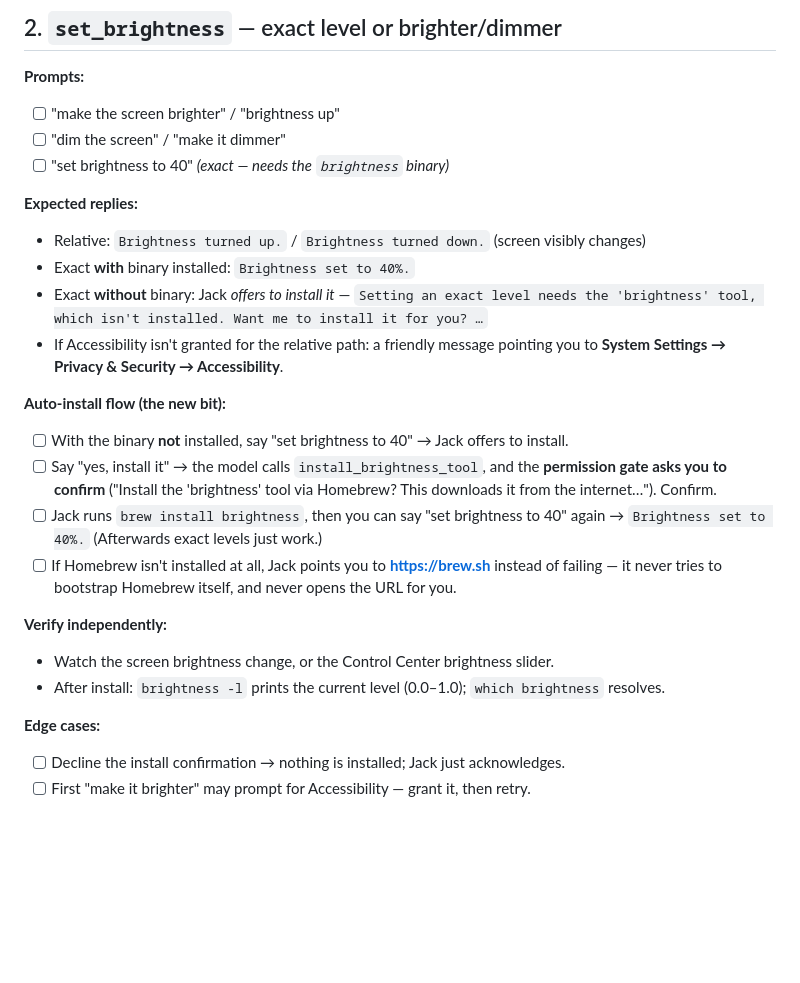
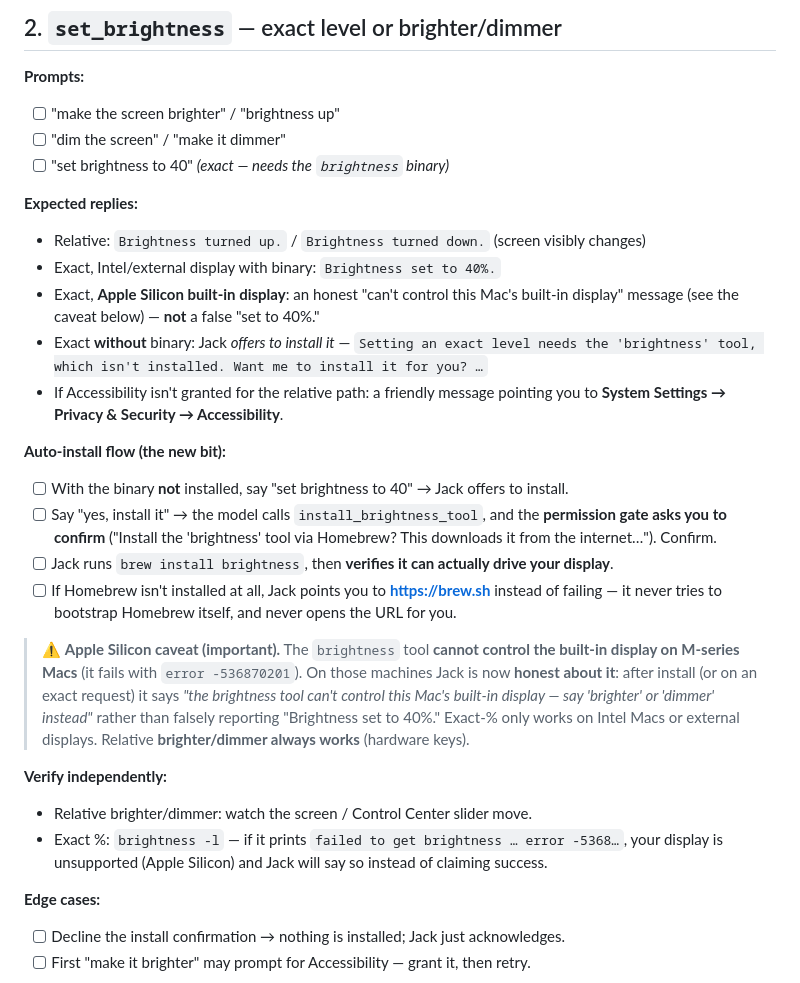
Before and after one commit to mdjakkariya/jacky, a Markdown page: docs/testing/system-toggles-manual-test.md, the part around the change. Rendered like a GitHub page; blank space fills up the shorter version.

```diff
--- a/docs/testing/system-toggles-manual-test.md
+++ b/docs/testing/system-toggles-manual-test.md
@@ -83,7 +83,9 @@ Or watch the volume slider in the menu bar / Control Center.
 
 **Expected replies:**
 - Relative: `Brightness turned up.` / `Brightness turned down.` (screen visibly changes)
-- Exact **with** binary installed: `Brightness set to 40%.`
+- Exact, Intel/external display with binary: `Brightness set to 40%.`
+- Exact, **Apple Silicon built-in display**: an honest "can't control this Mac's built-in
+  display" message (see the caveat below) — **not** a false "set to 40%."
 - Exact **without** binary: Jack *offers to install it* — `Setting an exact level needs the
   'brightness' tool, which isn't installed. Want me to install it for you? …`
 - If Accessibility isn't granted for the relative path: a friendly message pointing you to
@@ -94,14 +96,21 @@ Or watch the volume slider in the menu bar / Control Center.
 - [ ] Say "yes, install it" → the model calls `install_brightness_tool`, and the **permission
       gate asks you to confirm** ("Install the 'brightness' tool via Homebrew? This downloads
       it from the internet…"). Confirm.
-- [ ] Jack runs `brew install brightness`, then you can say "set brightness to 40" again →
-      `Brightness set to 40%.` (Afterwards exact levels just work.)
+- [ ] Jack runs `brew install brightness`, then **verifies it can actually drive your display**.
 - [ ] If Homebrew isn't installed at all, Jack points you to **https://brew.sh** instead of
       failing — it never tries to bootstrap Homebrew itself, and never opens the URL for you.
 
+> ⚠️ **Apple Silicon caveat (important).** The `brightness` tool **cannot control the
+> built-in display on M-series Macs** (it fails with `error -536870201`). On those machines
+> Jack is now **honest about it**: after install (or on an exact request) it says *"the
+> brightness tool can't control this Mac's built-in display — say 'brighter' or 'dimmer'
+> instead"* rather than falsely reporting "Brightness set to 40%." Exact-% only works on
+> Intel Macs or external displays. Relative **brighter/dimmer always works** (hardware keys).
+
 **Verify independently:**
-- Watch the screen brightness change, or the Control Center brightness slider.
-- After install: `brightness -l` prints the current level (0.0–1.0); `which brightness` resolves.
+- Relative brighter/dimmer: watch the screen / Control Center slider move.
+- Exact %: `brightness -l` — if it prints `failed to get brightness … error -5368…`, your
+  display is unsupported (Apple Silicon) and Jack will say so instead of claiming success.
 
 **Edge cases:**
 - [ ] Decline the install confirmation → nothing is installed; Jack just acknowledges.
```
Also changed, not shown: docs/plans/autobot_system_toggles_plan.md (+11 -0 lines).
